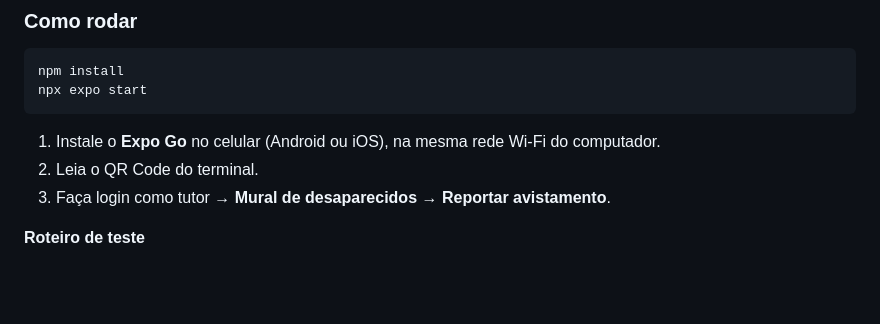
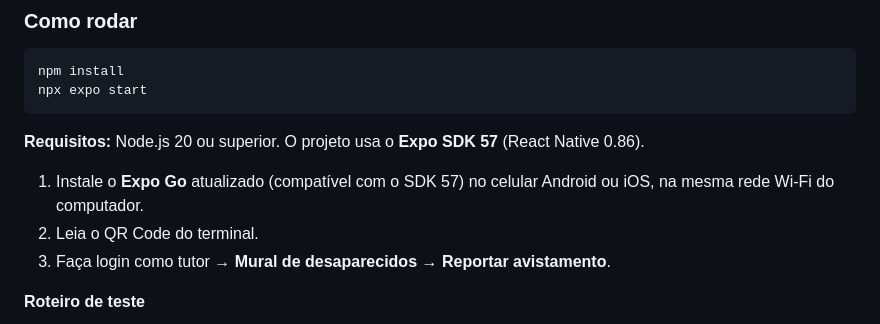
Before and after one commit to coltrox/app-nima, a Markdown page: README.md, the part around the change. GitHub-like rendering; blank space fills up the shorter version.

Commit message:
docs: README com requisitos do Expo SDK 57

````diff
--- a/README.md
+++ b/README.md
@@ -75,7 +75,9 @@ npm install
 npx expo start
 ```
 
-1. Instale o **Expo Go** no celular (Android ou iOS), na mesma rede Wi-Fi do computador.
+**Requisitos:** Node.js 20 ou superior. O projeto usa o **Expo SDK 57** (React Native 0.86).
+
+1. Instale o **Expo Go** atualizado (compatível com o SDK 57) no celular Android ou iOS, na mesma rede Wi-Fi do computador.
 2. Leia o QR Code do terminal.
 3. Faça login como tutor → **Mural de desaparecidos** → **Reportar avistamento**.
 
````
